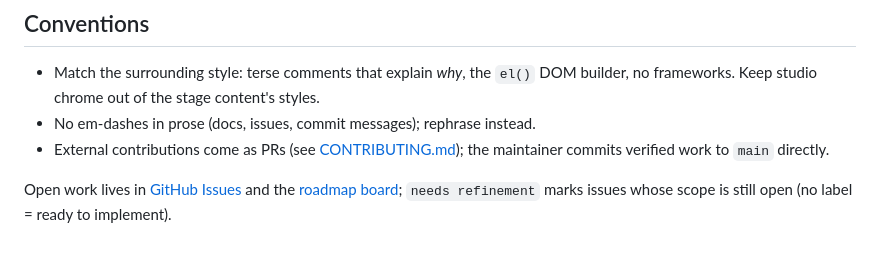
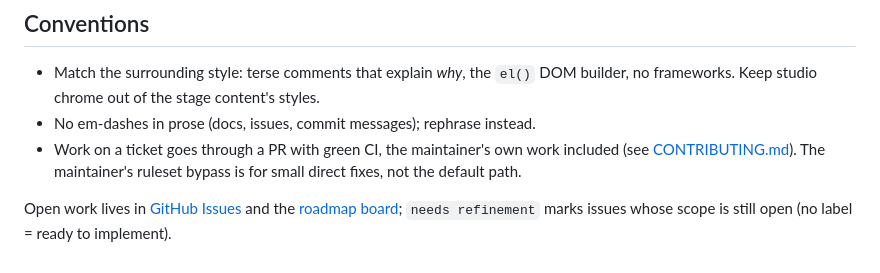
Before and after one commit to Maximilian-Walz/kinema, a Markdown page: AGENTS.md, the part around the change. Drawn GitHub-style.

Commit message:
docs: ticket work goes through PRs, bypass is the exception
Co-Authored-By: Claude Fable 5 <noreply@anthropic.com>

```diff
--- a/AGENTS.md
+++ b/AGENTS.md
@@ -95,8 +95,9 @@ write one, run it, then delete it.
 - Match the surrounding style: terse comments that explain *why*, the `el()` DOM
   builder, no frameworks. Keep studio chrome out of the stage content's styles.
 - No em-dashes in prose (docs, issues, commit messages); rephrase instead.
-- External contributions come as PRs (see [CONTRIBUTING.md](CONTRIBUTING.md));
-  the maintainer commits verified work to `main` directly.
+- Work on a ticket goes through a PR with green CI, the maintainer's own work
+  included (see [CONTRIBUTING.md](CONTRIBUTING.md)). The maintainer's ruleset
+  bypass is for small direct fixes, not the default path.
 
 Open work lives in [GitHub Issues](https://github.com/Maximilian-Walz/kinema/issues)
 and the [roadmap board](https://github.com/users/Maximilian-Walz/projects/1);
```
